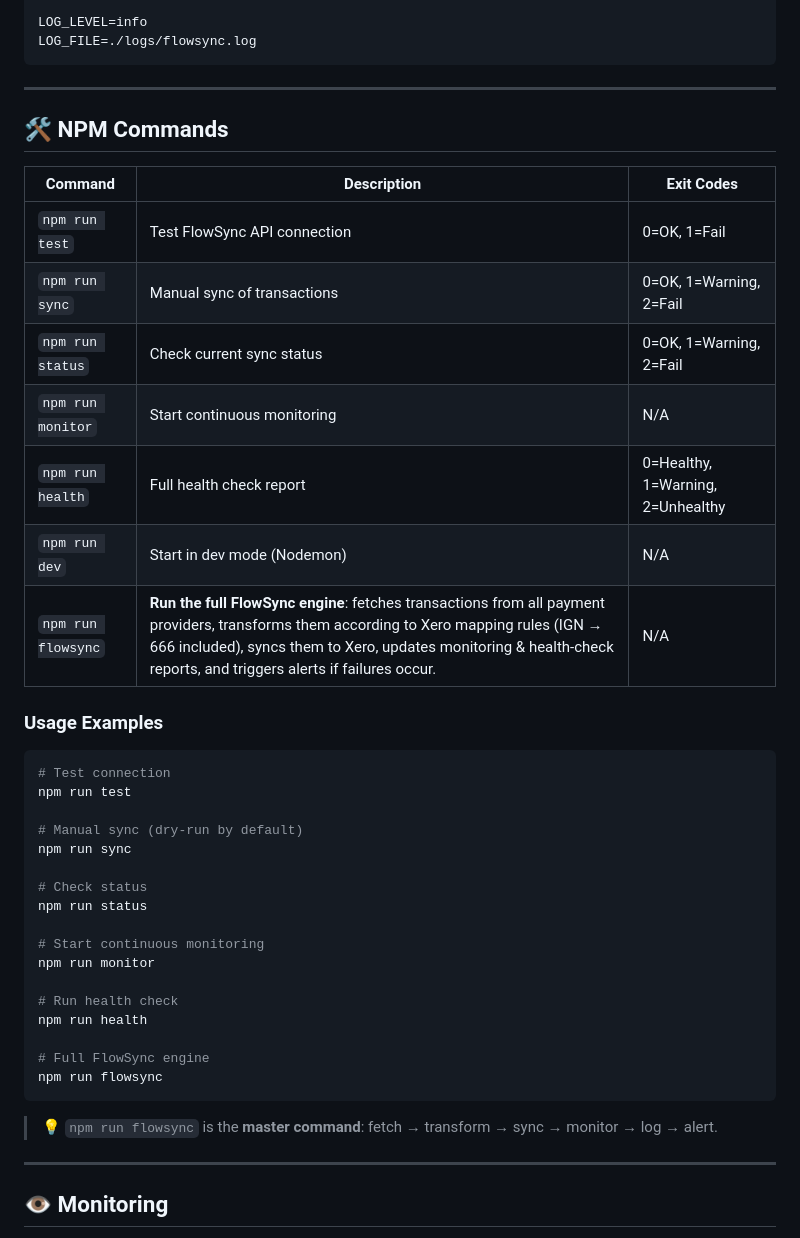
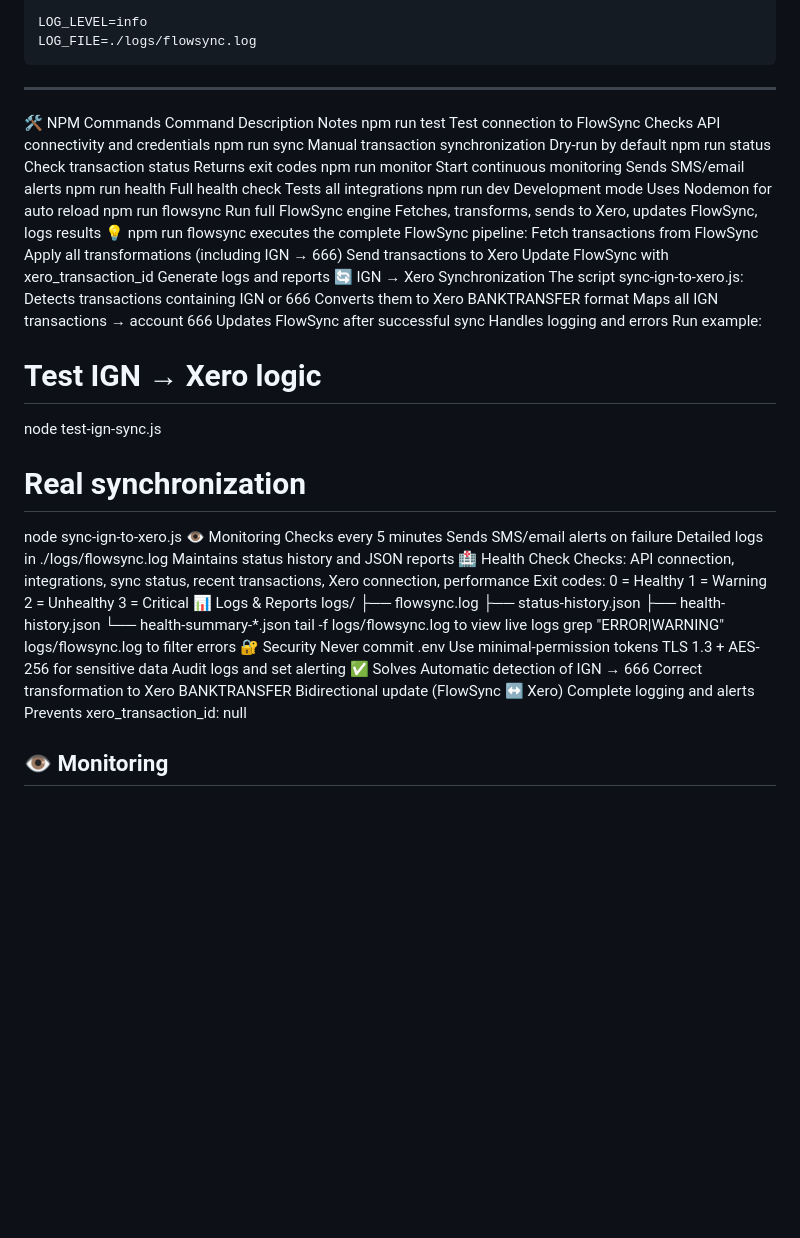
Before and after one commit to ellipsis52/Flowsync, a Markdown page: README.md, the part around the change. Drawn GitHub-style; blank space fills up the shorter version.

Commit message:
Enhance README with NPM commands and usage
Added detailed NPM commands and usage examples to README.

````diff
--- a/README.md
+++ b/README.md
@@ -351,44 +351,65 @@ LOG_FILE=./logs/flowsync.log
 ```
 
 ---
+🛠️ NPM Commands
+Command	Description	Notes
+npm run test	Test connection to FlowSync	Checks API connectivity and credentials
+npm run sync	Manual transaction synchronization	Dry-run by default
+npm run status	Check transaction status	Returns exit codes
+npm run monitor	Start continuous monitoring	Sends SMS/email alerts
+npm run health	Full health check	Tests all integrations
+npm run dev	Development mode	Uses Nodemon for auto reload
+npm run flowsync	Run full FlowSync engine	Fetches, transforms, sends to Xero, updates FlowSync, logs results
+💡 npm run flowsync executes the complete FlowSync pipeline:
+Fetch transactions from FlowSync
+Apply all transformations (including IGN → 666)
+Send transactions to Xero
+Update FlowSync with xero_transaction_id
+Generate logs and reports
+🔄 IGN → Xero Synchronization
+The script sync-ign-to-xero.js:
+Detects transactions containing IGN or 666
+Converts them to Xero BANKTRANSFER format
+Maps all IGN transactions → account 666
+Updates FlowSync after successful sync
+Handles logging and errors
+Run example:
+# Test IGN → Xero logic
+node test-ign-sync.js
 
-## 🛠️ NPM Commands
-
-| Command            | Description                                                                                                                                                                                                                                                    | Exit Codes                        |
-| ------------------ | -------------------------------------------------------------------------------------------------------------------------------------------------------------------------------------------------------------------------------------------------------------- | --------------------------------- |
-| `npm run test`     | Test FlowSync API connection                                                                                                                                                                                                                                   | 0=OK, 1=Fail                      |
-| `npm run sync`     | Manual sync of transactions                                                                                                                                                                                                                                    | 0=OK, 1=Warning, 2=Fail           |
-| `npm run status`   | Check current sync status                                                                                                                                                                                                                                      | 0=OK, 1=Warning, 2=Fail           |
-| `npm run monitor`  | Start continuous monitoring                                                                                                                                                                                                                                    | N/A                               |
-| `npm run health`   | Full health check report                                                                                                                                                                                                                                       | 0=Healthy, 1=Warning, 2=Unhealthy |
-| `npm run dev`      | Start in dev mode (Nodemon)                                                                                                                                                                                                                                    | N/A                               |
-| `npm run flowsync` | **Run the full FlowSync engine**: fetches transactions from all payment providers, transforms them according to Xero mapping rules (IGN → 666 included), syncs them to Xero, updates monitoring & health-check reports, and triggers alerts if failures occur. | N/A                               |
-
-### Usage Examples
-
-```bash
-# Test connection
-npm run test
-
-# Manual sync (dry-run by default)
-npm run sync
-
-# Check status
-npm run status
-
-# Start continuous monitoring
-npm run monitor
-
-# Run health check
-npm run health
-
-# Full FlowSync engine
-npm run flowsync
-```
-
-> 💡 `npm run flowsync` is the **master command**: fetch → transform → sync → monitor → log → alert.
-
----
+# Real synchronization
+node sync-ign-to-xero.js
+👁️ Monitoring
+Checks every 5 minutes
+Sends SMS/email alerts on failure
+Detailed logs in ./logs/flowsync.log
+Maintains status history and JSON reports
+🏥 Health Check
+Checks: API connection, integrations, sync status, recent transactions, Xero connection, performance
+Exit codes:
+0 = Healthy
+1 = Warning
+2 = Unhealthy
+3 = Critical
+📊 Logs & Reports
+logs/
+├── flowsync.log
+├── status-history.json
+├── health-history.json
+└── health-summary-*.json
+tail -f logs/flowsync.log to view live logs
+grep "ERROR\|WARNING" logs/flowsync.log to filter errors
+🔐 Security
+Never commit .env
+Use minimal-permission tokens
+TLS 1.3 + AES-256 for sensitive data
+Audit logs and set alerting
+✅ Solves
+Automatic detection of IGN → 666
+Correct transformation to Xero BANKTRANSFER
+Bidirectional update (FlowSync ↔ Xero)
+Complete logging and alerts
+Prevents xero_transaction_id: null
 
 ## 👁️ Monitoring
 
````
